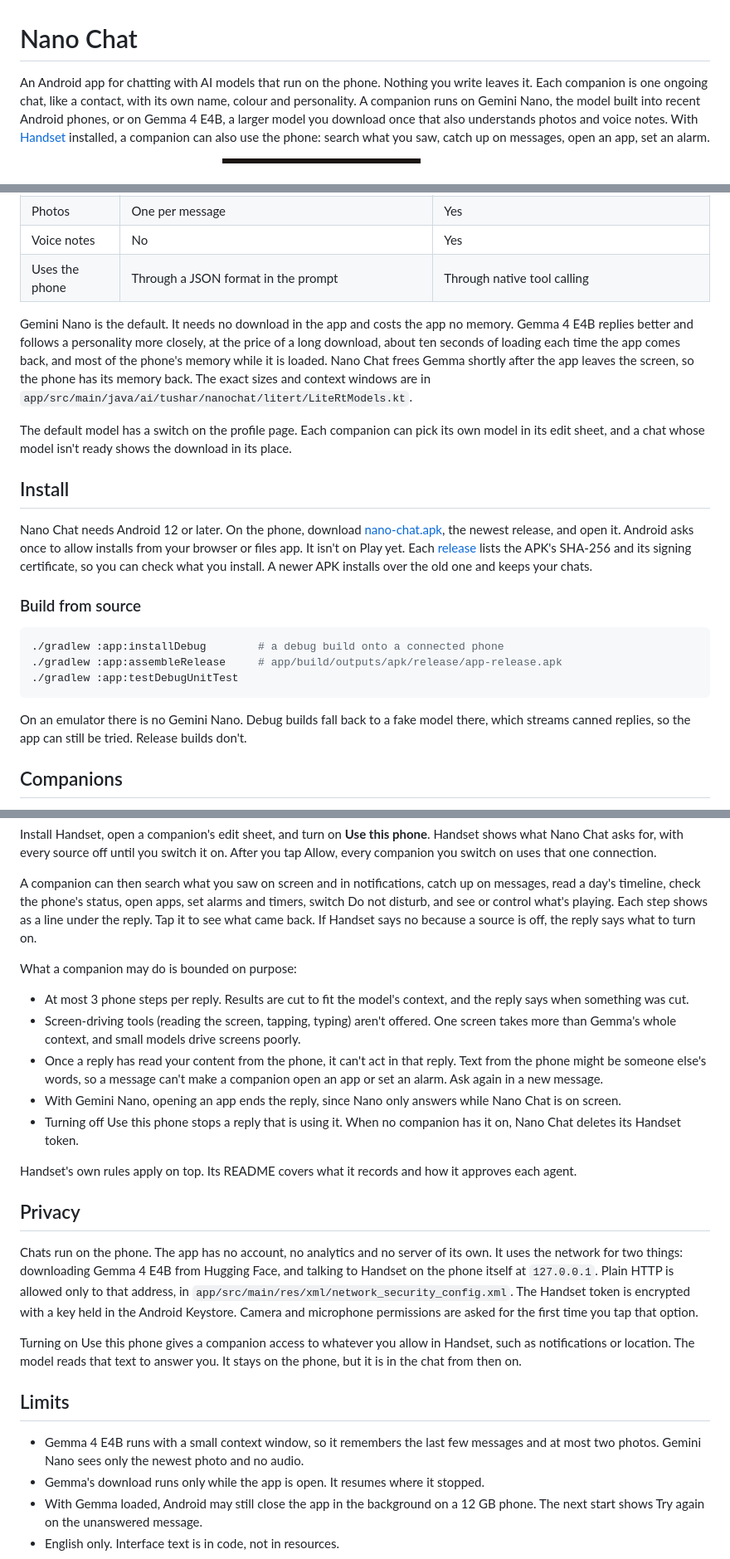
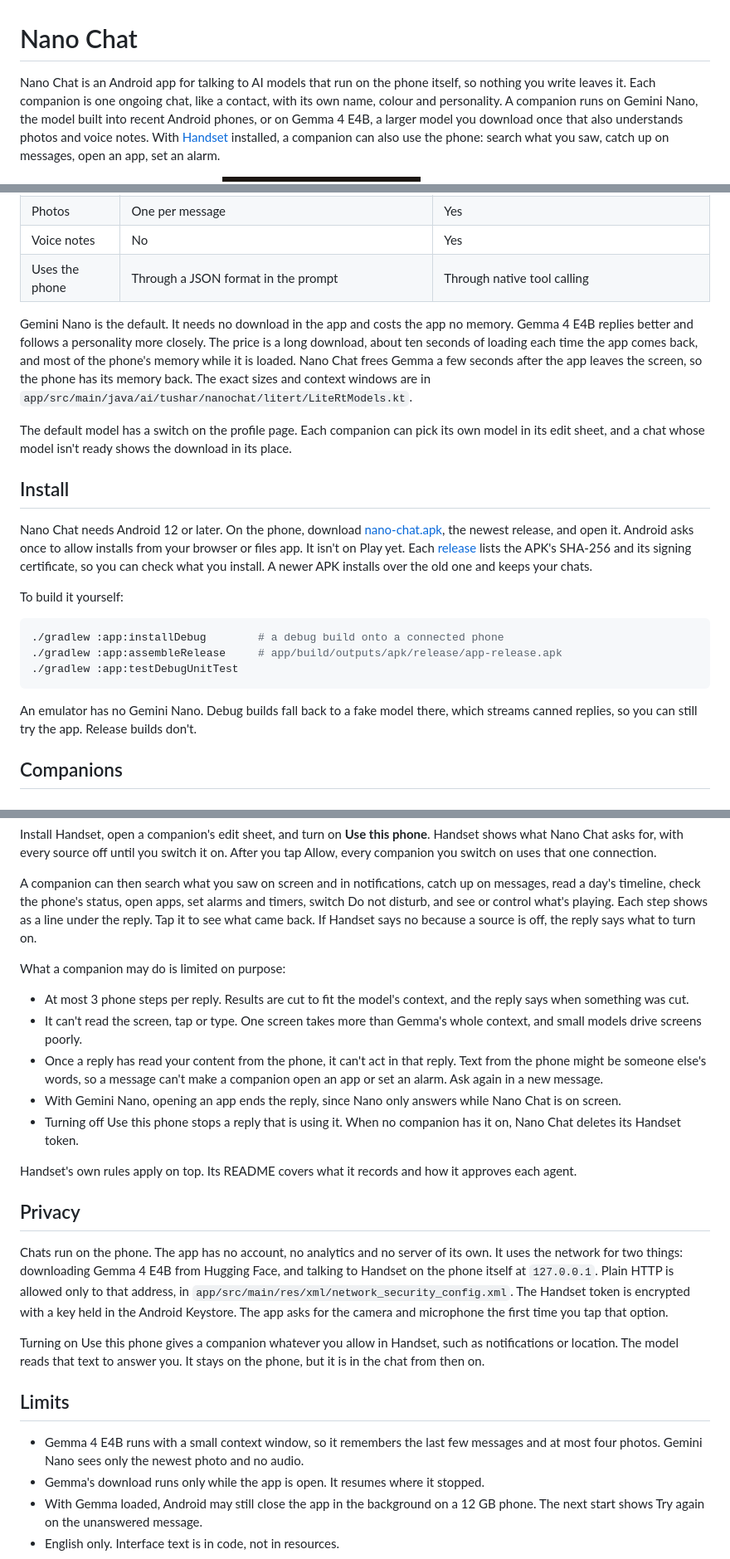
Before and after one commit to triptu/nano-chat, a Markdown page: README.md, 3 parts joined by grey strips. Shown at 83% size. Rendered like a GitHub page.

Commit message:
README: one voice, build steps under Install, four photos in Gemma's window

````diff
--- a/README.md
+++ b/README.md
@@ -1,6 +1,6 @@
 # Nano Chat
 
-An Android app for chatting with AI models that run on the phone. Nothing you write leaves it. Each companion is one ongoing chat, like a contact, with its own name, colour and personality. A companion runs on Gemini Nano, the model built into recent Android phones, or on Gemma 4 E4B, a larger model you download once that also understands photos and voice notes. With [Handset](https://github.com/triptu/handset) installed, a companion can also use the phone: search what you saw, catch up on messages, open an app, set an alarm.
+Nano Chat is an Android app for talking to AI models that run on the phone itself, so nothing you write leaves it. Each companion is one ongoing chat, like a contact, with its own name, colour and personality. A companion runs on Gemini Nano, the model built into recent Android phones, or on Gemma 4 E4B, a larger model you download once that also understands photos and voice notes. With [Handset](https://github.com/triptu/handset) installed, a companion can also use the phone: search what you saw, catch up on messages, open an app, set an alarm.
 
 <p>
 <img src="docs/shots/handset_chat-light.png" width="240" alt="A chat with Nano. It searched the phone for a word, then opened Clock, with a line under each reply for the step it took.">
@@ -21,7 +21,7 @@ Left to right: a companion using the phone through Handset, Gemma 4 E4B answerin
 | Voice notes | No | Yes |
 | Uses the phone | Through a JSON format in the prompt | Through native tool calling |
 
-Gemini Nano is the default. It needs no download in the app and costs the app no memory. Gemma 4 E4B replies better and follows a personality more closely, at the price of a long download, about ten seconds of loading each time the app comes back, and most of the phone's memory while it is loaded. Nano Chat frees Gemma shortly after the app leaves the screen, so the phone has its memory back. The exact sizes and context windows are in `app/src/main/java/ai/tushar/nanochat/litert/LiteRtModels.kt`.
+Gemini Nano is the default. It needs no download in the app and costs the app no memory. Gemma 4 E4B replies better and follows a personality more closely. The price is a long download, about ten seconds of loading each time the app comes back, and most of the phone's memory while it is loaded. Nano Chat frees Gemma a few seconds after the app leaves the screen, so the phone has its memory back. The exact sizes and context windows are in `app/src/main/java/ai/tushar/nanochat/litert/LiteRtModels.kt`.
 
 The default model has a switch on the profile page. Each companion can pick its own model in its edit sheet, and a chat whose model isn't ready shows the download in its place.
 
@@ -29,7 +29,7 @@ The default model has a switch on the profile page. Each companion can pick its
 
 Nano Chat needs Android 12 or later. On the phone, download [nano-chat.apk](https://github.com/triptu/nano-chat/releases/latest/download/nano-chat.apk), the newest release, and open it. Android asks once to allow installs from your browser or files app. It isn't on Play yet. Each [release](https://github.com/triptu/nano-chat/releases) lists the APK's SHA-256 and its signing certificate, so you can check what you install. A newer APK installs over the old one and keeps your chats.
 
-### Build from source
+To build it yourself:
 
 ```bash
 ./gradlew :app:installDebug        # a debug build onto a connected phone
@@ -37,7 +37,7 @@ Nano Chat needs Android 12 or later. On the phone, download [nano-chat.apk](http
 ./gradlew :app:testDebugUnitTest
 ```
 
-On an emulator there is no Gemini Nano. Debug builds fall back to a fake model there, which streams canned replies, so the app can still be tried. Release builds don't.
+An emulator has no Gemini Nano. Debug builds fall back to a fake model there, which streams canned replies, so you can still try the app. Release builds don't.
 
 ## Companions
 
@@ -57,10 +57,10 @@ Install Handset, open a companion's edit sheet, and turn on **Use this phone**.
 
 A companion can then search what you saw on screen and in notifications, catch up on messages, read a day's timeline, check the phone's status, open apps, set alarms and timers, switch Do not disturb, and see or control what's playing. Each step shows as a line under the reply. Tap it to see what came back. If Handset says no because a source is off, the reply says what to turn on.
 
-What a companion may do is bounded on purpose:
+What a companion may do is limited on purpose:
 
 - At most 3 phone steps per reply. Results are cut to fit the model's context, and the reply says when something was cut.
-- Screen-driving tools (reading the screen, tapping, typing) aren't offered. One screen takes more than Gemma's whole context, and small models drive screens poorly.
+- It can't read the screen, tap or type. One screen takes more than Gemma's whole context, and small models drive screens poorly.
 - Once a reply has read your content from the phone, it can't act in that reply. Text from the phone might be someone else's words, so a message can't make a companion open an app or set an alarm. Ask again in a new message.
 - With Gemini Nano, opening an app ends the reply, since Nano only answers while Nano Chat is on screen.
 - Turning off Use this phone stops a reply that is using it. When no companion has it on, Nano Chat deletes its Handset token.
@@ -69,13 +69,13 @@ Handset's own rules apply on top. Its README covers what it records and how it a
 
 ## Privacy
 
-Chats run on the phone. The app has no account, no analytics and no server of its own. It uses the network for two things: downloading Gemma 4 E4B from Hugging Face, and talking to Handset on the phone itself at `127.0.0.1`. Plain HTTP is allowed only to that address, in `app/src/main/res/xml/network_security_config.xml`. The Handset token is encrypted with a key held in the Android Keystore. Camera and microphone permissions are asked for the first time you tap that option.
+Chats run on the phone. The app has no account, no analytics and no server of its own. It uses the network for two things: downloading Gemma 4 E4B from Hugging Face, and talking to Handset on the phone itself at `127.0.0.1`. Plain HTTP is allowed only to that address, in `app/src/main/res/xml/network_security_config.xml`. The Handset token is encrypted with a key held in the Android Keystore. The app asks for the camera and microphone the first time you tap that option.
 
-Turning on Use this phone gives a companion access to whatever you allow in Handset, such as notifications or location. The model reads that text to answer you. It stays on the phone, but it is in the chat from then on.
+Turning on Use this phone gives a companion whatever you allow in Handset, such as notifications or location. The model reads that text to answer you. It stays on the phone, but it is in the chat from then on.
 
 ## Limits
 
-- Gemma 4 E4B runs with a small context window, so it remembers the last few messages and at most two photos. Gemini Nano sees only the newest photo and no audio.
+- Gemma 4 E4B runs with a small context window, so it remembers the last few messages and at most four photos. Gemini Nano sees only the newest photo and no audio.
 - Gemma's download runs only while the app is open. It resumes where it stopped.
 - With Gemma loaded, Android may still close the app in the background on a 12 GB phone. The next start shows Try again on the unanswered message.
 - English only. Interface text is in code, not in resources.
````
